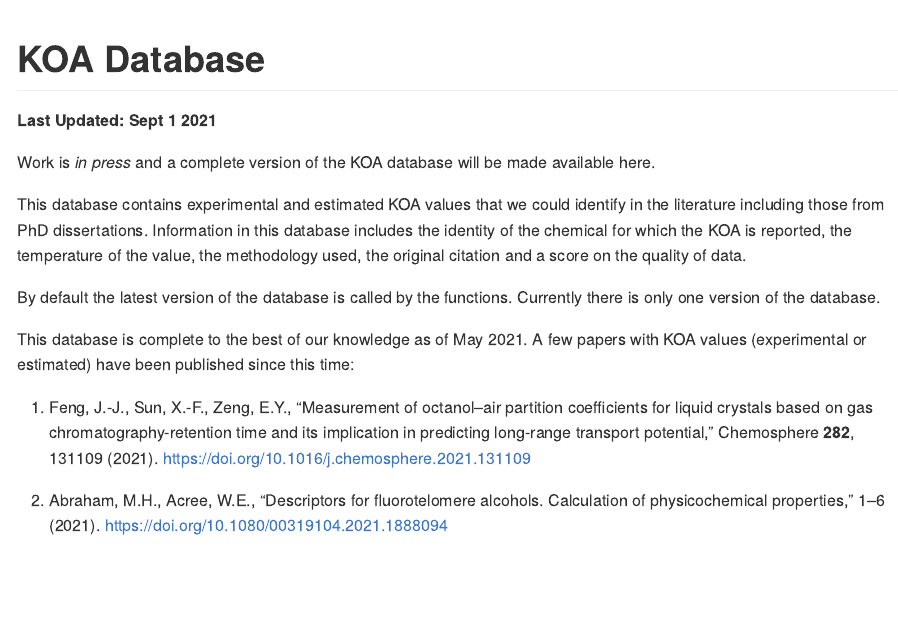
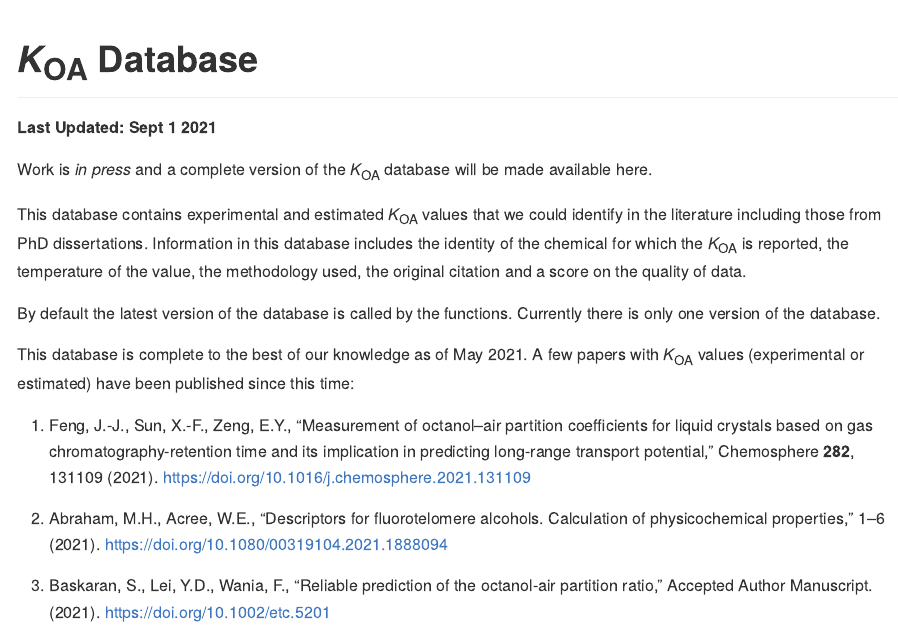
Before and after one commit to sivanibaskaran/koadata, an R Markdown document (README.Rmd): the page in a window 1100 px wide, from its top. The pictures show the output file README.md that the author committed with the source, drawn offline in the style of GitHub.

Commit message:
minor fixes

```diff
--- a/README.Rmd
+++ b/README.Rmd
@@ -2,19 +2,19 @@
 output: github_document
 ---
 
-# KOA Database
+# *K*~OA~ Database
 **Last Updated: Sept 1 2021**
 
-Work is *in press* and a complete version of the KOA database will be made available here.
+Work is *in press* and a complete version of the *K*~OA~ database will be made available here.
 
-This database contains experimental and estimated KOA values that we could identify in the literature including those from PhD dissertations. Information in this database includes the identity of the chemical for which the KOA is reported, the temperature of the value, the methodology used, the original citation and a score on the quality of data.
-
+This database contains experimental and estimated *K*~OA~ values that we could identify in the literature including those from PhD dissertations. Information in this database includes the identity of the chemical for which the *K*~OA~ is reported, the temperature of the value, the methodology used, the original citation and a score on the quality of data.
 
 By default the latest version of the database is called by the functions. Currently there is only one version of the database.
 
-
-This database is complete to the best of our knowledge as of May 2021. A few papers with KOA values (experimental or estimated) have been published since this time:
+This database is complete to the best of our knowledge as of May 2021. A few papers with *K*~OA~ values (experimental or estimated) have been published since this time:
 
 1. Feng, J.-J., Sun, X.-F., Zeng, E.Y., "Measurement of octanol–air partition coefficients for liquid crystals based on gas chromatography-retention time and its implication in predicting long-range transport potential," Chemosphere **282**, 131109 (2021). https://doi.org/10.1016/j.chemosphere.2021.131109
 
 2. Abraham, M.H., Acree, W.E., "Descriptors for fluorotelomere alcohols. Calculation of physicochemical properties," 1–6 (2021). https://doi.org/10.1080/00319104.2021.1888094
+
+3. Baskaran, S., Lei, Y.D., Wania, F., "Reliable prediction of the octanol-air partition ratio," Accepted Author Manuscript. (2021). https://doi.org/10.1002/etc.5201
```
Also changed, not shown: R/searchdatabase.R (+2 -2 lines), README.md, 2 other files.
